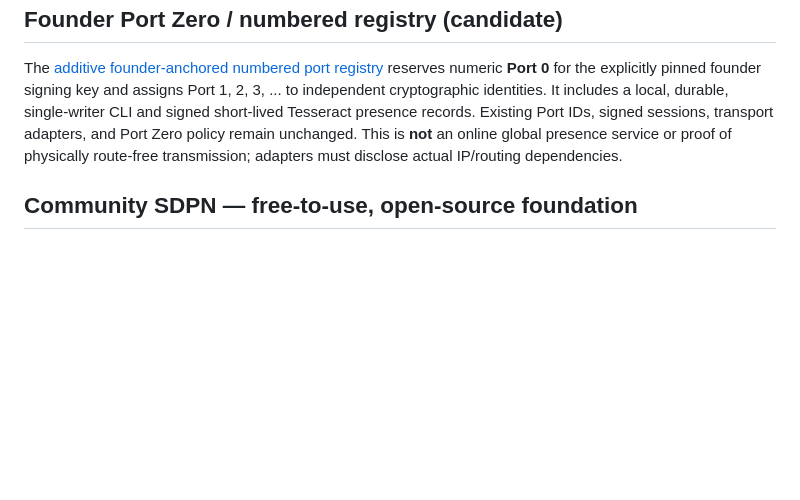
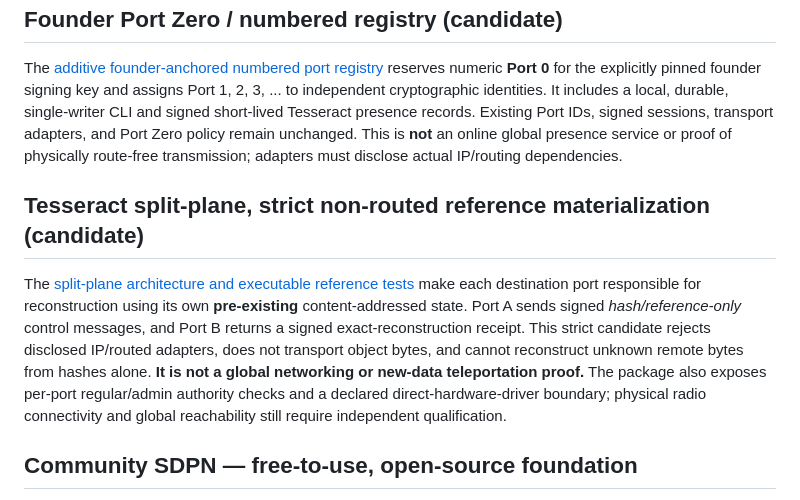
Before and after one commit to KindredKJ/strata-data-port-network, a Markdown page: README.md, the part around the change. Drawn GitHub-style; blank space fills up the shorter version.

Commit message:
docs(sdpn): export split-plane materializer and describe tested no-routing boundaries

```diff
--- a/README.md
+++ b/README.md
@@ -111,6 +111,10 @@ The local native service requires neither a Vercel/Cloudflare deployment nor the
 
 The [additive founder-anchored numbered port registry](docs/FOUNDER-PORT-ZERO-NUMBERED-REGISTRY.md) reserves numeric **Port 0** for the explicitly pinned founder signing key and assigns Port 1, 2, 3, ... to independent cryptographic identities. It includes a local, durable, single-writer CLI and signed short-lived Tesseract presence records. Existing Port IDs, signed sessions, transport adapters, and Port Zero policy remain unchanged. This is **not** an online global presence service or proof of physically route-free transmission; adapters must disclose actual IP/routing dependencies.
 
+## Tesseract split-plane, strict non-routed reference materialization (candidate)
+
+The [split-plane architecture and executable reference tests](docs/TESSERACT-SPLIT-PLANE-REFERENCE-MATERIALIZATION.md) make each destination port responsible for reconstruction using its own **pre-existing** content-addressed state. Port A sends signed *hash/reference-only* control messages, and Port B returns a signed exact-reconstruction receipt. This strict candidate rejects disclosed IP/routed adapters, does not transport object bytes, and cannot reconstruct unknown remote bytes from hashes alone. **It is not a global networking or new-data teleportation proof.** The package also exposes per-port regular/admin authority checks and a declared direct-hardware-driver boundary; physical radio connectivity and global reachability still require independent qualification.
+
 ## Community SDPN — free-to-use, open-source foundation
 
 SDPN now includes an independently distributable and usable [**Apache-2.0 Community SDK**](community/README.md). Anyone can generate/export/import a portable Ed25519 Port Zero identity, sign and resolve PORT/1-compatible aliases, and use or modify the Apache-licensed community code commercially without purchasing a subscription. Its module code has no private-runtime or cloud-service dependencies. [Founder governance and commercial boundary](docs/OPEN-CORE-FOUNDER-GOVERNANCE.md) define user-owned identity, optional managed services, and a clear distinction between features implemented today and free future network modules.
```
